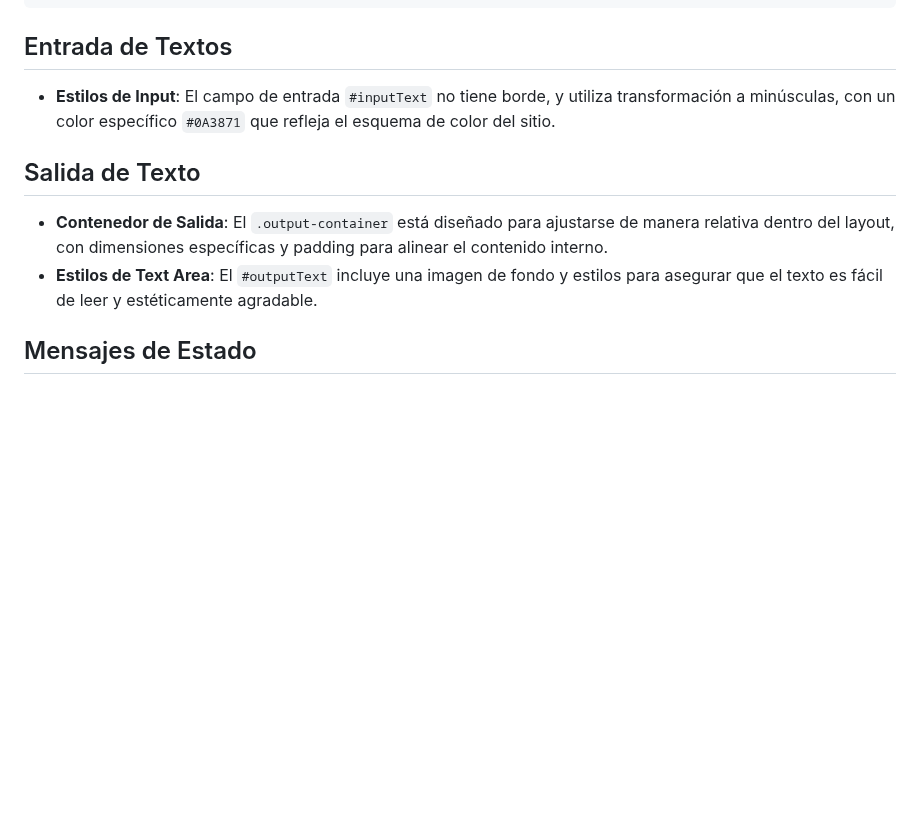
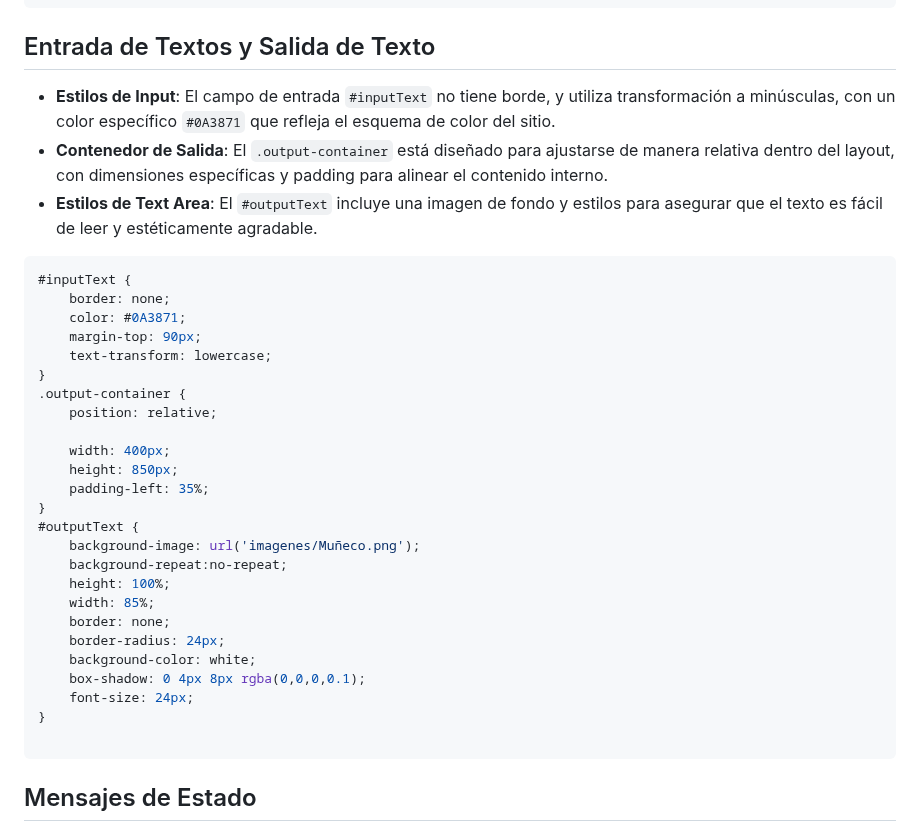
Before and after one commit to JOAAARP/mi-proyecto-de-encriptacion, a Markdown page: README.md, the part around the change. Rendered like a GitHub page; blank space fills up the shorter version.

````diff
--- a/README.md
+++ b/README.md
@@ -64,13 +64,37 @@ El diseño CSS de este proyecto está orientado a crear una interfaz limpia y am
     line-height: 150%;
 }
 ```
-## Entrada de Textos
+## Entrada de Textos y Salida de Texto
 - **Estilos de Input**: El campo de entrada `#inputText` no tiene borde, y utiliza transformación a minúsculas, con un color específico `#0A3871` que refleja el esquema de color del sitio.
-
-## Salida de Texto
 - **Contenedor de Salida**: El `.output-container` está diseñado para ajustarse de manera relativa dentro del layout, con dimensiones específicas y padding para alinear el contenido interno.
 - **Estilos de Text Area**: El `#outputText` incluye una imagen de fondo y estilos para asegurar que el texto es fácil de leer y estéticamente agradable.
+```css
+#inputText {
+    border: none;
+    color: #0A3871;
+    margin-top: 90px;
+    text-transform: lowercase;
+}
+.output-container {
+    position: relative;
 
+    width: 400px;
+    height: 850px;
+    padding-left: 35%;
+}
+#outputText {
+    background-image: url('imagenes/Muñeco.png');
+    background-repeat:no-repeat;
+    height: 100%;
+    width: 85%;
+    border: none;
+    border-radius: 24px;
+    background-color: white;
+    box-shadow: 0 4px 8px rgba(0,0,0,0.1);
+    font-size: 24px;
+}
+
+```
 ## Mensajes de Estado
 - **Errores e Instrucciones**: Mensajes como `.mensaje-error` y `.mensaje-instruccion` están estilizados para aparecer sobre el contenido de fondo, haciendo uso de posiciones absolutas para colocarlos en el lugar adecuado.
 
````
